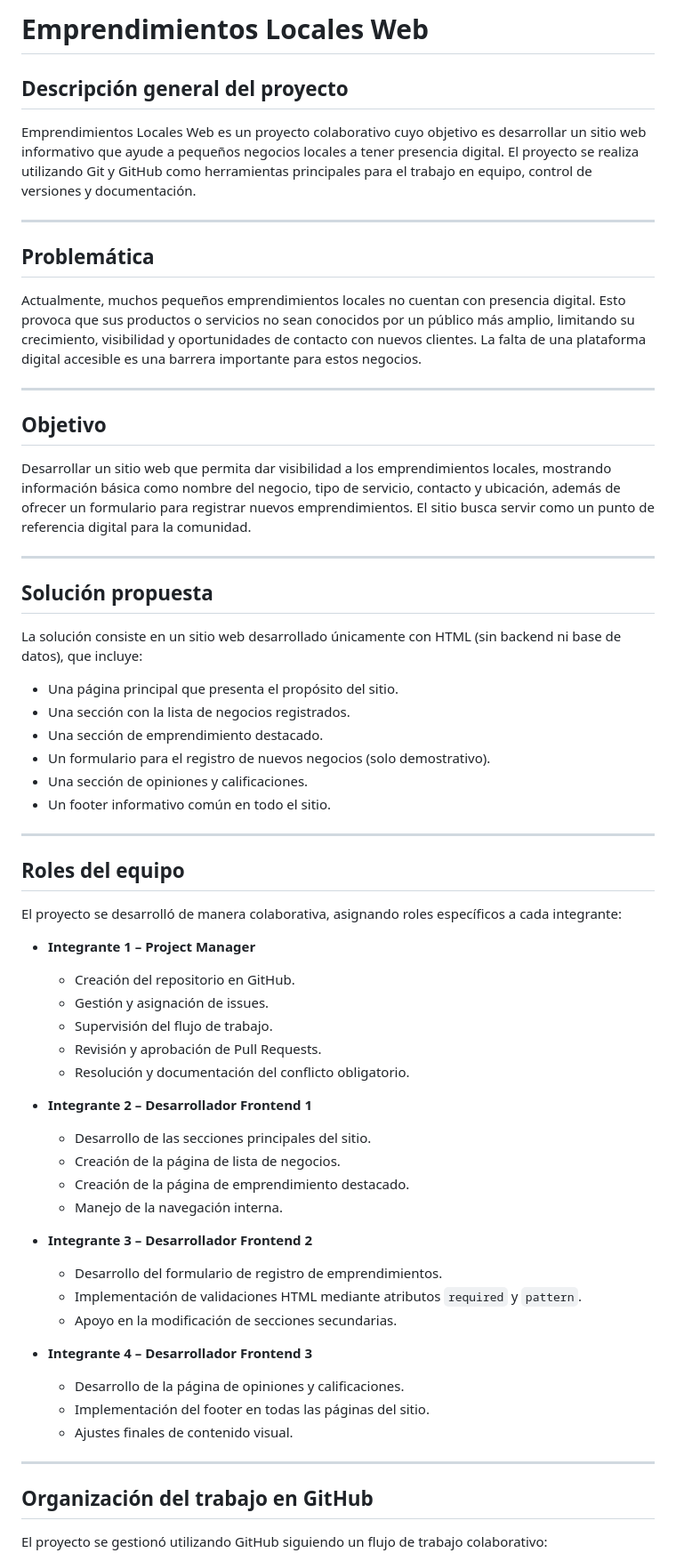
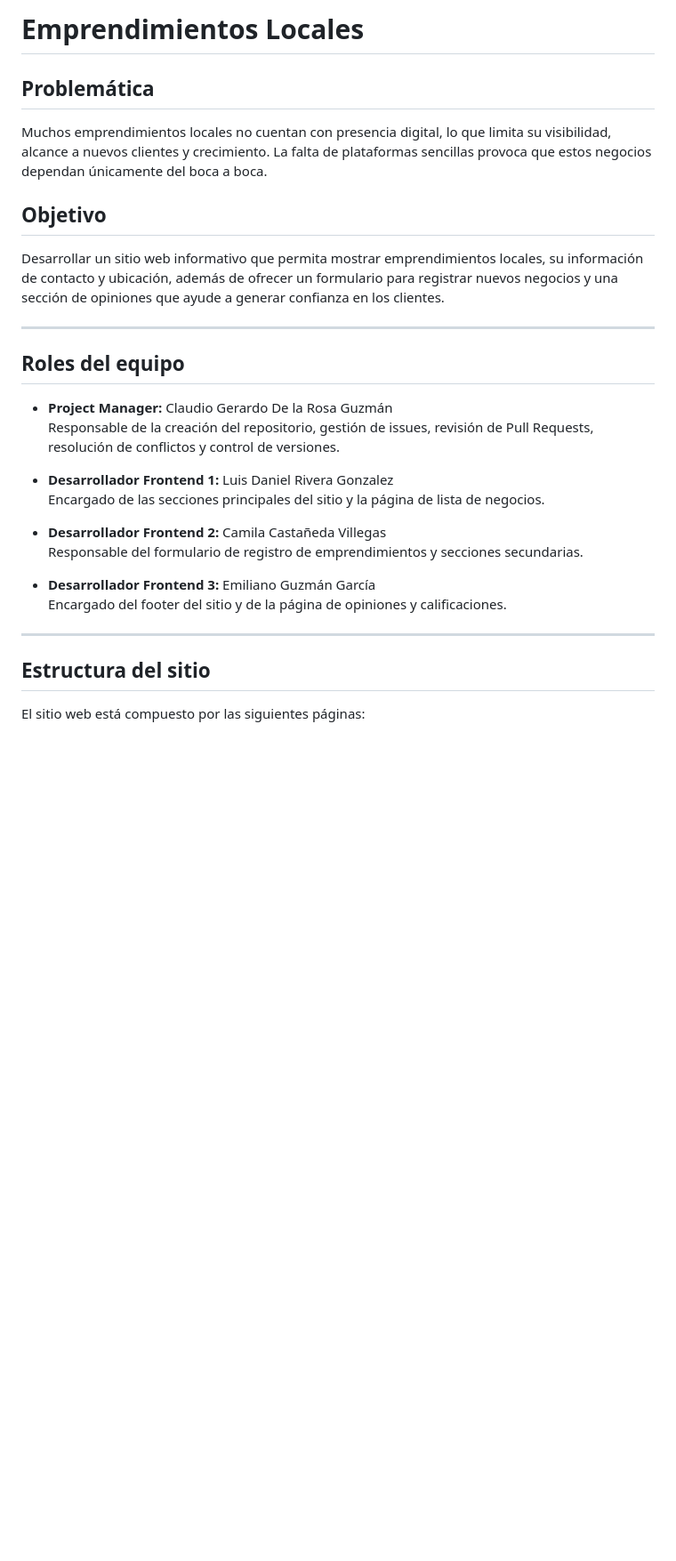
Before and after one commit to Gerardo1054/emprendimientos-locales-web, a Markdown page: README.md, the part around one of its changes. Shown at 89% size. GitHub-like rendering; blank space fills up the shorter version.

```diff
--- a/README.md
+++ b/README.md
@@ -1,66 +1,37 @@
-# Emprendimientos Locales Web
-
-## Descripción general del proyecto
-
-Emprendimientos Locales Web es un proyecto colaborativo cuyo objetivo es desarrollar un sitio web informativo que ayude a pequeños negocios locales a tener presencia digital. El proyecto se realiza utilizando Git y GitHub como herramientas principales para el trabajo en equipo, control de versiones y documentación.
-
----
+# Emprendimientos Locales
 
 ## Problemática
 
-Actualmente, muchos pequeños emprendimientos locales no cuentan con presencia digital. Esto provoca que sus productos o servicios no sean conocidos por un público más amplio, limitando su crecimiento, visibilidad y oportunidades de contacto con nuevos clientes. La falta de una plataforma digital accesible es una barrera importante para estos negocios.
-
----
+Muchos emprendimientos locales no cuentan con presencia digital, lo que limita su visibilidad,
+alcance a nuevos clientes y crecimiento. La falta de plataformas sencillas provoca que estos
+negocios dependan únicamente del boca a boca.
 
 ## Objetivo
 
-Desarrollar un sitio web que permita dar visibilidad a los emprendimientos locales, mostrando información básica como nombre del negocio, tipo de servicio, contacto y ubicación, además de ofrecer un formulario para registrar nuevos emprendimientos. El sitio busca servir como un punto de referencia digital para la comunidad.
-
----
-
-## Solución propuesta
-
-La solución consiste en un sitio web desarrollado únicamente con HTML (sin backend ni base de datos), que incluye:
-
-- Una página principal que presenta el propósito del sitio.
-- Una sección con la lista de negocios registrados.
-- Una sección de emprendimiento destacado.
-- Un formulario para el registro de nuevos negocios (solo demostrativo).
-- Una sección de opiniones y calificaciones.
-- Un footer informativo común en todo el sitio.
+Desarrollar un sitio web informativo que permita mostrar emprendimientos locales, su información
+de contacto y ubicación, además de ofrecer un formulario para registrar nuevos negocios y una
+sección de opiniones que ayude a generar confianza en los clientes.
 
 ---
 
 ## Roles del equipo
 
-El proyecto se desarrolló de manera colaborativa, asignando roles específicos a cada integrante:
+- **Project Manager:** Claudio Gerardo De la Rosa Guzmán
+  Responsable de la creación del repositorio, gestión de issues, revisión de Pull Requests,
+  resolución de conflictos y control de versiones.
 
-- **Integrante 1 – Project Manager**
-  - Creación del repositorio en GitHub.
-  - Gestión y asignación de issues.
-  - Supervisión del flujo de trabajo.
-  - Revisión y aprobación de Pull Requests.
-  - Resolución y documentación del conflicto obligatorio.
+- **Desarrollador Frontend 1:** Luis Daniel Rivera Gonzalez
+  Encargado de las secciones principales del sitio y la página de lista de negocios.
 
-- **Integrante 2 – Desarrollador Frontend 1**
-  - Desarrollo de las secciones principales del sitio.
-  - Creación de la página de lista de negocios.
-  - Creación de la página de emprendimiento destacado.
-  - Manejo de la navegación interna.
+- **Desarrollador Frontend 2:** Camila Castañeda Villegas
+  Responsable del formulario de registro de emprendimientos y secciones secundarias.
 
-- **Integrante 3 – Desarrollador Frontend 2**
-  - Desarrollo del formulario de registro de emprendimientos.
-  - Implementación de validaciones HTML mediante atributos `required` y `pattern`.
-  - Apoyo en la modificación de secciones secundarias.
-
-- **Integrante 4 – Desarrollador Frontend 3**
-  - Desarrollo de la página de opiniones y calificaciones.
-  - Implementación del footer en todas las páginas del sitio.
-  - Ajustes finales de contenido visual.
+- **Desarrollador Frontend 3:** Emiliano Guzmán García
+  Encargado del footer del sitio y de la página de opiniones y calificaciones.
 
 ---
 
-## Organización del trabajo en GitHub
+## Estructura del sitio
 
-El proyecto se gestionó utilizando GitHub siguiendo un flujo de trabajo colaborativo:
+El sitio web está compuesto por las siguientes páginas:
 
```
Also changed, not shown: other parts of README.md (+32 -33 lines).
